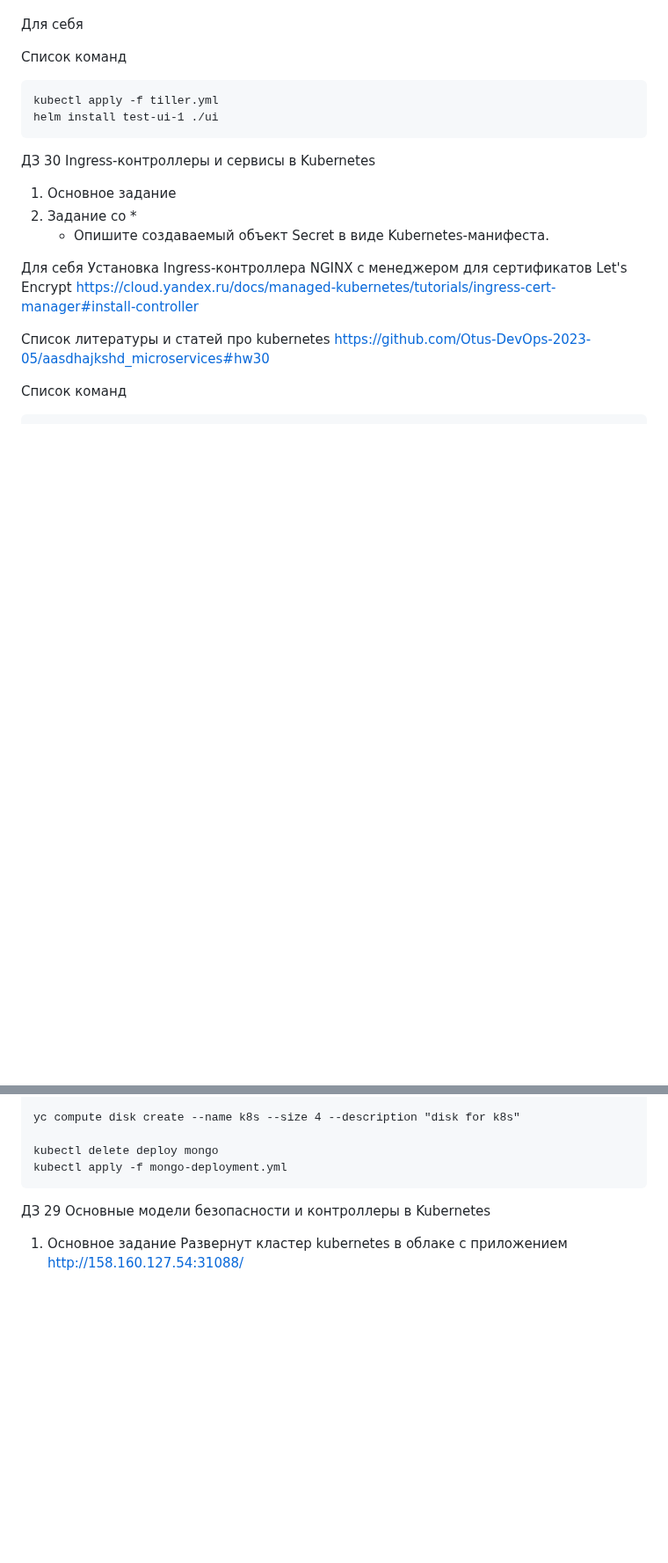
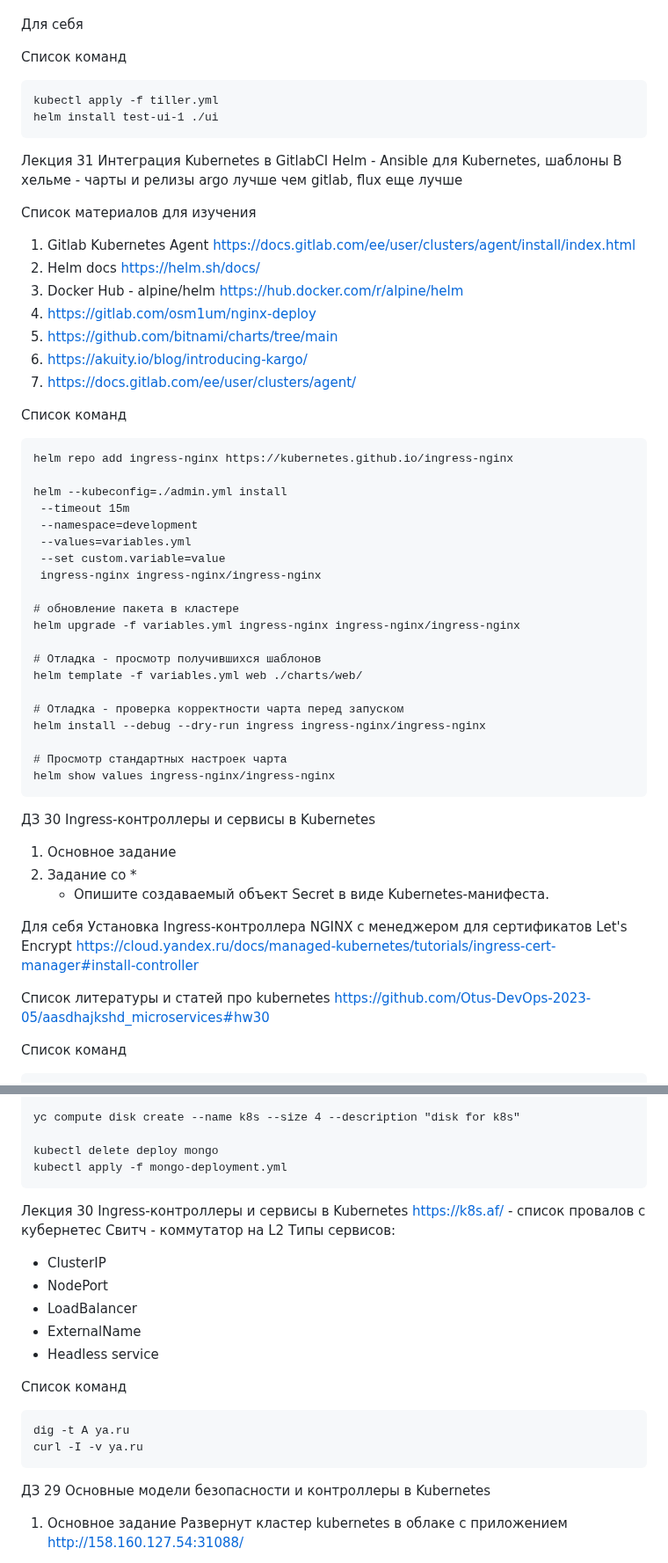
Before and after one commit to Otus-DevOps-2023-05/snirin_microservices, a Markdown page: README.md, 2 parts joined by grey strips. Shown at 88% size. GitHub-like rendering; blank space fills up the shorter version.

Commit message:
kubernetes-4

````diff
--- a/README.md
+++ b/README.md
@@ -11,6 +11,44 @@ snirin microservices repository
 ```
 kubectl apply -f tiller.yml
 helm install test-ui-1 ./ui
+```
+
+Лекция 31 Интеграция Kubernetes в GitlabCI
+Helm - Ansible для Kubernetes, шаблоны
+В хельме - чарты и релизы
+argo лучше чем gitlab, flux еще лучше
+
+Список материалов для изучения
+1. Gitlab Kubernetes Agent https://docs.gitlab.com/ee/user/clusters/agent/install/index.html
+2. Helm docs https://helm.sh/docs/
+3. Docker Hub - alpine/helm https://hub.docker.com/r/alpine/helm
+4. https://gitlab.com/osm1um/nginx-deploy
+5. https://github.com/bitnami/charts/tree/main
+6. https://akuity.io/blog/introducing-kargo/
+7. https://docs.gitlab.com/ee/user/clusters/agent/
+
+Список команд
+```
+helm repo add ingress-nginx https://kubernetes.github.io/ingress-nginx
+
+helm --kubeconfig=./admin.yml install
+ --timeout 15m
+ --namespace=development
+ --values=variables.yml
+ --set custom.variable=value
+ ingress-nginx ingress-nginx/ingress-nginx
+
+# обновление пакета в кластере
+helm upgrade -f variables.yml ingress-nginx ingress-nginx/ingress-nginx
+
+# Отладка - просмотр получившихся шаблонов
+helm template -f variables.yml web ./charts/web/
+
+# Отладка - проверка корректности чарта перед запуском
+helm install --debug --dry-run ingress ingress-nginx/ingress-nginx
+
+# Просмотр стандартных настроек чарта
+helm show values ingress-nginx/ingress-nginx
 ```
 
 
@@ -50,6 +88,23 @@ yc compute disk create --name k8s --size 4 --description "disk for k8s"
 
 kubectl delete deploy mongo
 kubectl apply -f mongo-deployment.yml
+```
+
+Лекция 30 Ingress-контроллеры и сервисы в Kubernetes
+https://k8s.af/ - список провалов с кубернетес
+Свитч - коммутатор на L2
+Типы сервисов:
+- ClusterIP
+- NodePort
+- LoadBalancer
+- ExternalName
+- Headless service
+
+
+Список команд
+```
+dig -t A ya.ru
+curl -I -v ya.ru
 ```
 
 
````
Also changed, not shown: other parts of README.md (+17 -0 lines).
